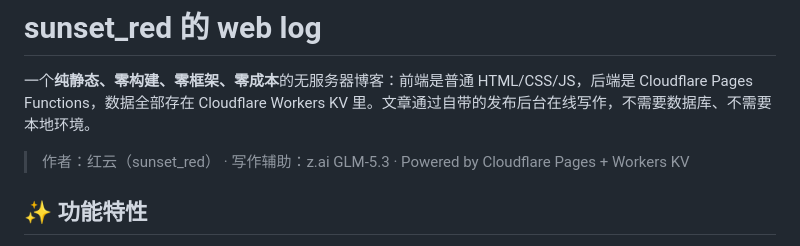
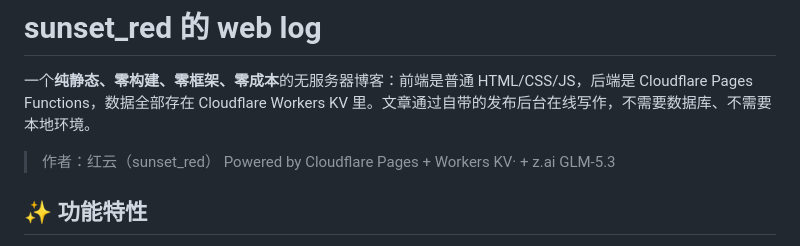
Before and after one commit to hongyinggfghg/b_log, a Markdown page: README.md, the part around the change. GitHub-like rendering.

```diff
--- a/README.md
+++ b/README.md
@@ -2,7 +2,7 @@
 
 一个**纯静态、零构建、零框架、零成本**的无服务器博客：前端是普通 HTML/CSS/JS，后端是 Cloudflare Pages Functions，数据全部存在 Cloudflare Workers KV 里。文章通过自带的发布后台在线写作，不需要数据库、不需要本地环境。
 
-> 作者：红云（sunset_red） · 写作辅助：z.ai GLM-5.3 · Powered by Cloudflare Pages + Workers KV
+> 作者：红云（sunset_red） Powered by Cloudflare Pages + Workers KV· + z.ai GLM-5.3
 
 
 
```
